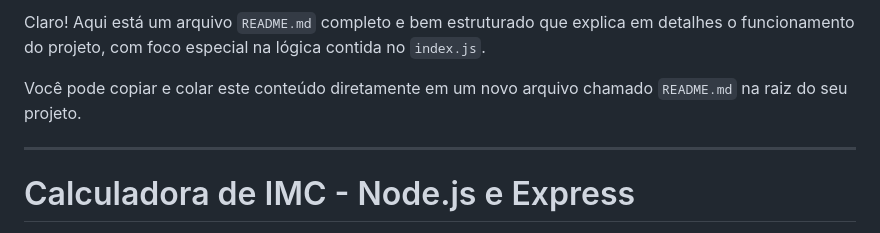
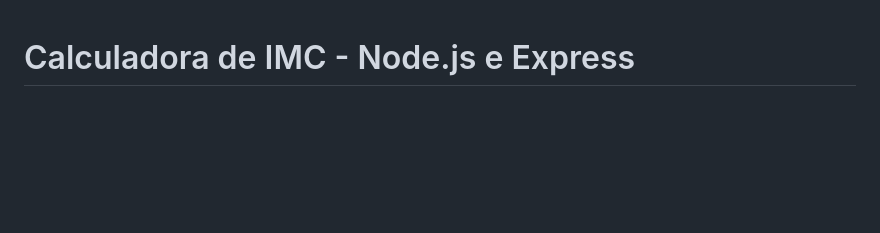
Before and after one commit to joaovidalsenai/Atividade-Pontuada-HTML-NODE, a Markdown page: readme.md, the part around the change. GitHub-like rendering; blank space fills up the shorter version.

```diff
--- a/readme.md
+++ b/readme.md
@@ -1,9 +1,3 @@
-Claro\! Aqui está um arquivo `README.md` completo e bem estruturado que explica em detalhes o funcionamento do projeto, com foco especial na lógica contida no `index.js`.
-
-Você pode copiar e colar este conteúdo diretamente em um novo arquivo chamado `README.md` na raiz do seu projeto.
-
------
-
 # Calculadora de IMC - Node.js e Express
 
 Este é um projeto educacional simples que implementa uma calculadora de Índice de Massa Corporal (IMC). A aplicação consiste em um formulário web onde o usuário insere seu nome, altura e peso, e um backend em Node.js que processa esses dados, calcula o IMC e retorna o resultado com a classificação correspondente.
```
